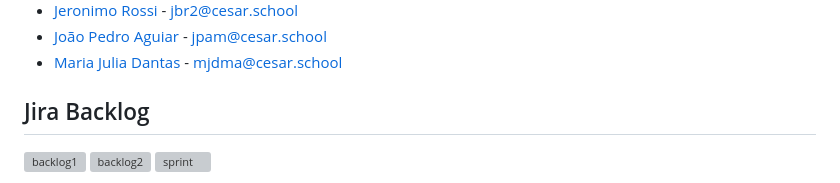
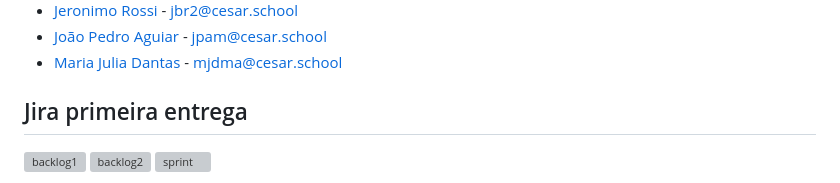
Before and after one commit to Jeraross/CUIDA, a Markdown page: README.md, the part around the change. GitHub-like rendering; grey boxes are pictures that could not be loaded.

```diff
--- a/README.md
+++ b/README.md
@@ -46,7 +46,7 @@ Este projeto é licenciado sob a [MIT License](https://opensource.org/licenses/M
 - [João Pedro Aguiar](https://github.com/Jp-moraiss) - jpam@cesar.school
 - [Maria Julia Dantas](https://github.com/mariajuliadantas) - mjdma@cesar.school
 
-## Jira Backlog
+## Jira primeira entrega
 
 ![backlog1](https://github.com/user-attachments/assets/d9c650d1-76a2-4ef4-a9d2-4c6dc0bb75ba)
 ![backlog2](https://github.com/user-attachments/assets/f12892e9-dc8e-42c0-9077-40b8af543f0f)
```
